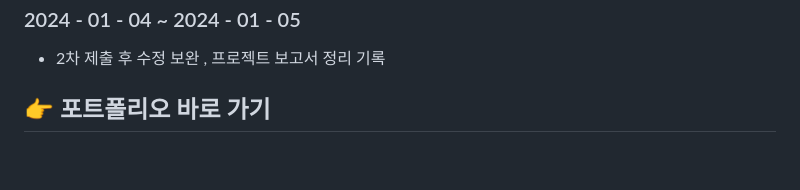
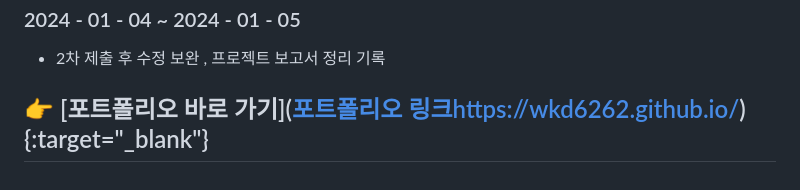
Before and after one commit to wkd6262/wkd6262.github.io, a Markdown page: README.md, the part around the change. Rendered like a GitHub page.

```diff
--- a/README.md
+++ b/README.md
@@ -228,4 +228,4 @@ const handleScroll = () => {
 
 - 2차 제출 후 수정 보완 , 프로젝트 보고서 정리 기록
 
-## 👉  포트폴리오 바로 가기
+## 👉  [포트폴리오 바로 가기]([포트폴리오 링크](https://wkd6262.github.io/)https://wkd6262.github.io/){:target="_blank"}
```
